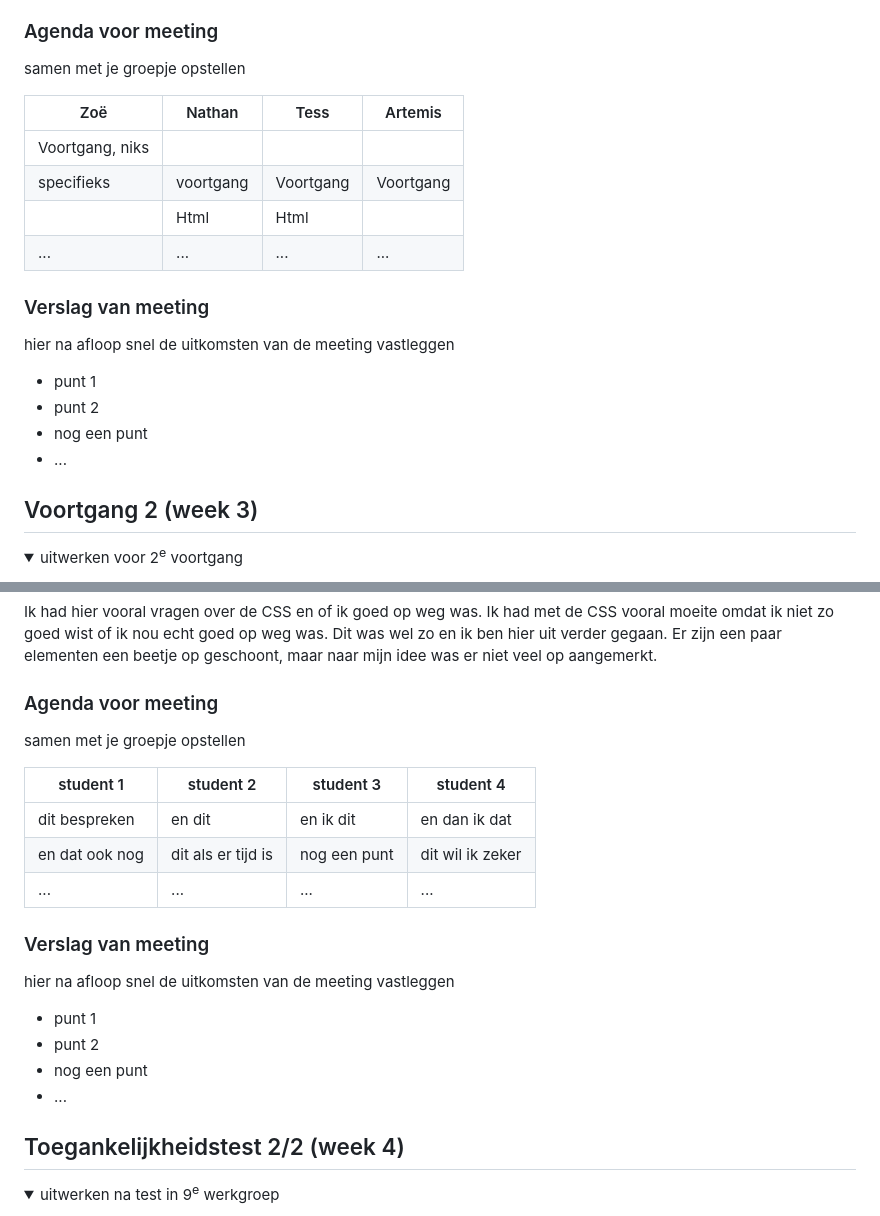
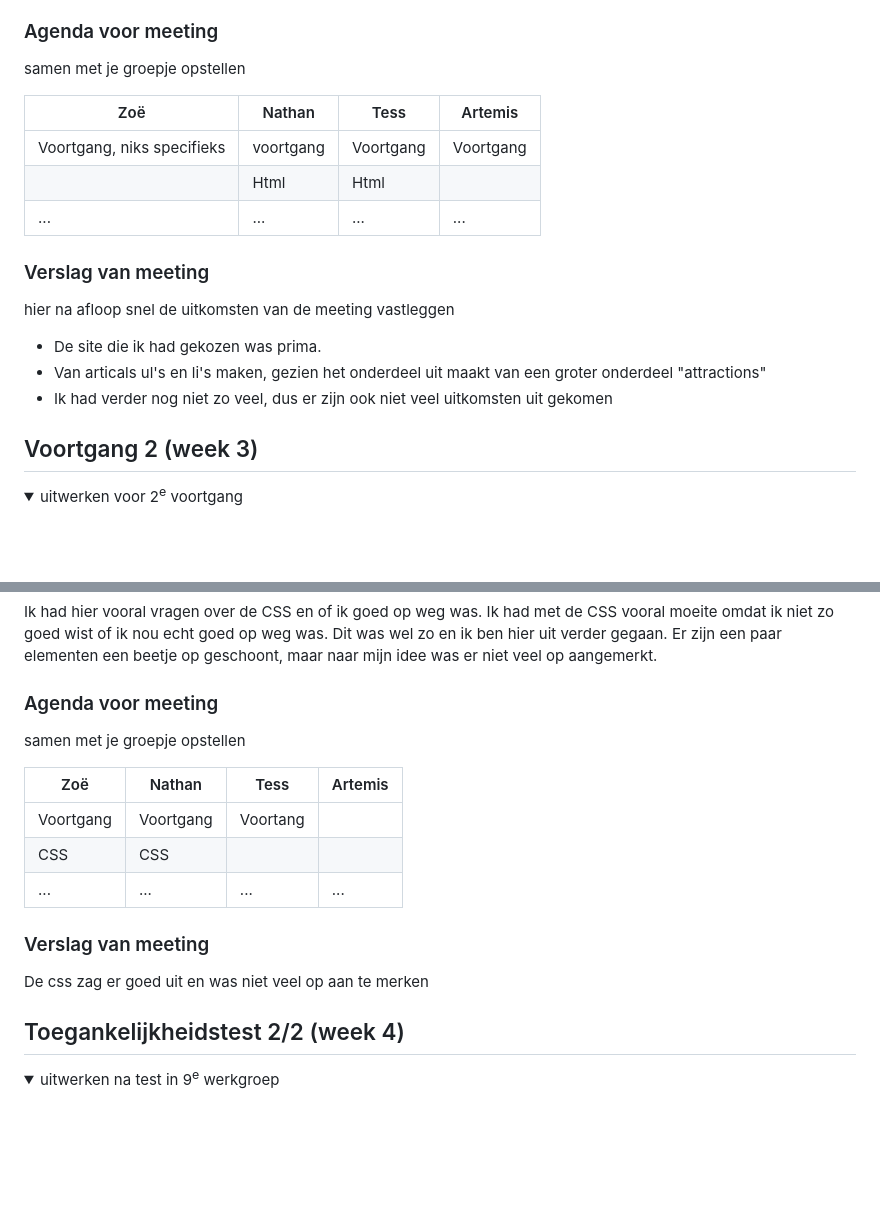
Before and after one commit to SaraZoe1/blokweb, a Markdown page: README.md, 2 parts joined by grey strips. Rendered like a GitHub page; folded sections open; blank space fills up the shorter version.

```diff
--- a/README.md
+++ b/README.md
@@ -94,8 +94,7 @@ Nb. Door *open* toe te voegen aan een *details* element kun je deze standaard op
 
   | Zoë      | Nathan          |Tess    | Artemis        |
   | ---            | ---                | ---          | ---              |
-  |Voortgang, niks
-  specifieks       | voortgang | Voortgang    | Voortgang       |
+  |Voortgang, niks specifieks       | voortgang | Voortgang    | Voortgang       |
   |  | Html | Html | |
   | ...            | ...                | ...          | ...              |
 
@@ -103,10 +102,9 @@ Nb. Door *open* toe te voegen aan een *details* element kun je deze standaard op
   ### Verslag van meeting
   hier na afloop snel de uitkomsten van de meeting vastleggen
 
-  - punt 1
-  - punt 2
-  - nog een punt
-  - ...
+  - De site die ik had gekozen was prima.
+  - Van articals ul's en li's maken, gezien het onderdeel uit maakt van een groter onderdeel "attractions"
+ - Ik had verder nog niet zo veel, dus er zijn ook niet veel uitkomsten uit gekomen
 
 </details>
 
@@ -126,20 +124,15 @@ Nb. Door *open* toe te voegen aan een *details* element kun je deze standaard op
   ### Agenda voor meeting
   samen met je groepje opstellen
 
-  | student 1      | student 2          | student 3    | student 4        |
+  | Zoë      | Nathan         | Tess   | Artemis        |
   | ---            | ---                | ---          | ---              |
-  | dit bespreken  | en dit             | en ik dit    | en dan ik dat    |
-  | en dat ook nog | dit als er tijd is | nog een punt | dit wil ik zeker |
+  | Voortgang  | Voortgang            | Voortang   |     |
+  |CSS | CSS |  |  |
   | ...            | ...                | ...          | ...              |
 
 
   ### Verslag van meeting
-  hier na afloop snel de uitkomsten van de meeting vastleggen
-
-  - punt 1
-  - punt 2
-  - nog een punt
-- ...
+  De css zag er goed uit en was niet veel op aan te merken
 
 </details>
 
```
